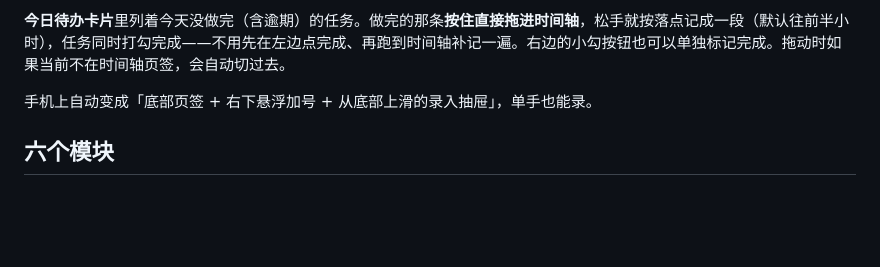
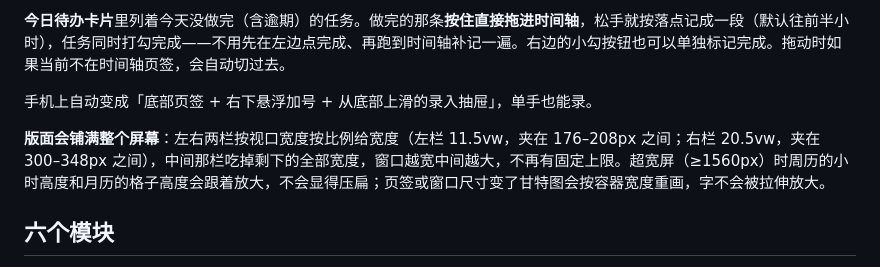
Before and after one commit to lichristina1014-create/my-workbench, a Markdown page: README.md, the part around the change. GitHub-like rendering; blank space fills up the shorter version.

Commit message:
README：补充铺满全屏的说明

```diff
--- a/README.md
+++ b/README.md
@@ -11,6 +11,8 @@
 **今日待办卡片**里列着今天没做完（含逾期）的任务。做完的那条**按住直接拖进时间轴**，松手就按落点记成一段（默认往前半小时），任务同时打勾完成——不用先在左边点完成、再跑到时间轴补记一遍。右边的小勾按钮也可以单独标记完成。拖动时如果当前不在时间轴页签，会自动切过去。
 
 手机上自动变成「底部页签 + 右下悬浮加号 + 从底部上滑的录入抽屉」，单手也能录。
+
+**版面会铺满整个屏幕**：左右两栏按视口宽度按比例给宽度（左栏 11.5vw，夹在 176–208px 之间；右栏 20.5vw，夹在 300–348px 之间），中间那栏吃掉剩下的全部宽度，窗口越宽中间越大，不再有固定上限。超宽屏（≥1560px）时周历的小时高度和月历的格子高度会跟着放大，不会显得压扁；页签或窗口尺寸变了甘特图会按容器宽度重画，字不会被拉伸放大。
 
 ## 六个模块
 
```
